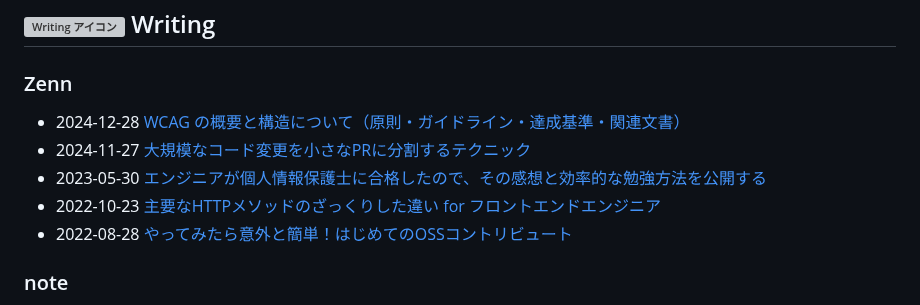
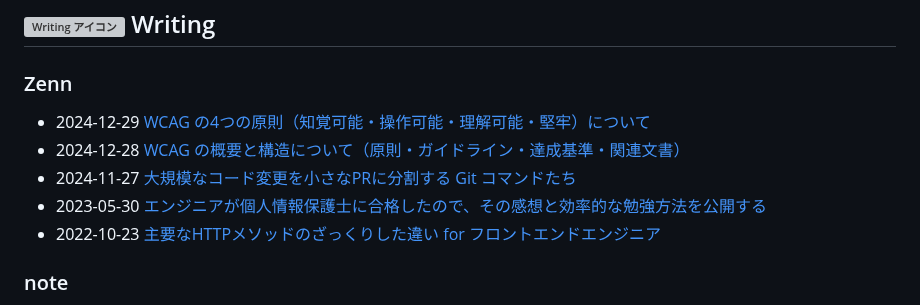
Before and after one commit to haru0101/haru0101, a Markdown page: README.md, the part around the change. Rendered like a GitHub page; grey boxes are pictures that could not be loaded.

Commit message:
Updated with the latest blog posts

```diff
--- a/README.md
+++ b/README.md
@@ -54,11 +54,11 @@
 ### Zenn
 
 <!-- ZENN-POST-LIST:START -->
+- 2024-12-29 [WCAG の4つの原則（知覚可能・操作可能・理解可能・堅牢）について](https://zenn.dev/harryduck/articles/what-are-4-principles-of-wcag)
 - 2024-12-28 [WCAG の概要と構造について（原則・ガイドライン・達成基準・関連文書）](https://zenn.dev/harryduck/articles/what-is-wcag)
-- 2024-11-27 [大規模なコード変更を小さなPRに分割するテクニック](https://zenn.dev/harryduck/articles/large-code-changes-into-smaller-prs)
+- 2024-11-27 [大規模なコード変更を小さなPRに分割する Git コマンドたち](https://zenn.dev/harryduck/articles/large-code-changes-into-smaller-prs)
 - 2023-05-30 [エンジニアが個人情報保護士に合格したので、その感想と効率的な勉強方法を公開する](https://zenn.dev/harryduck/articles/2b9001e63eeeb1)
-- 2022-10-23 [主要なHTTPメソッドのざっくりした違い for フロントエンドエンジニア](https://zenn.dev/harryduck/articles/2d7c1f1716833a)
-- 2022-08-28 [やってみたら意外と簡単！はじめてのOSSコントリビュート](https://zenn.dev/harryduck/articles/00d700ef4d98fa)<!-- ZENN-POST-LIST:END -->
+- 2022-10-23 [主要なHTTPメソッドのざっくりした違い for フロントエンドエンジニア](https://zenn.dev/harryduck/articles/2d7c1f1716833a)<!-- ZENN-POST-LIST:END -->
 
 ### note
 
```
